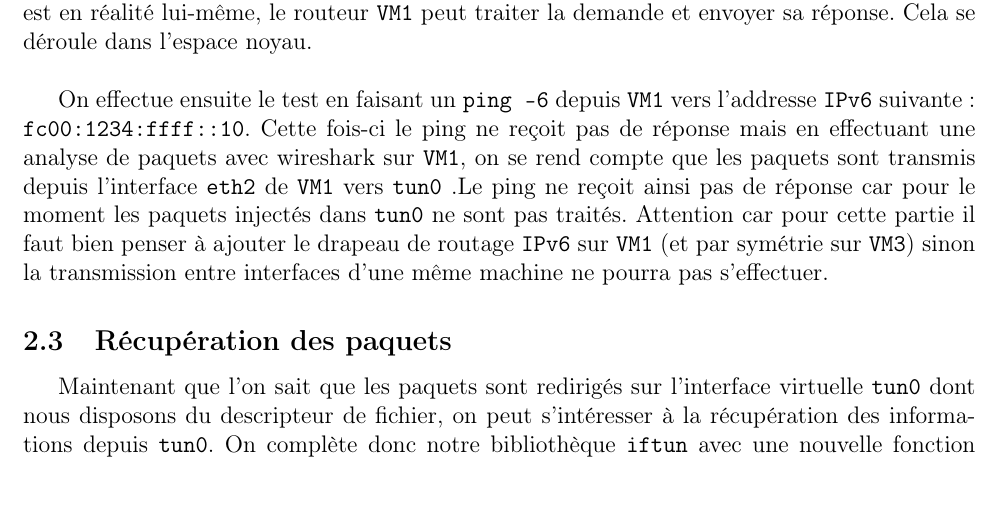
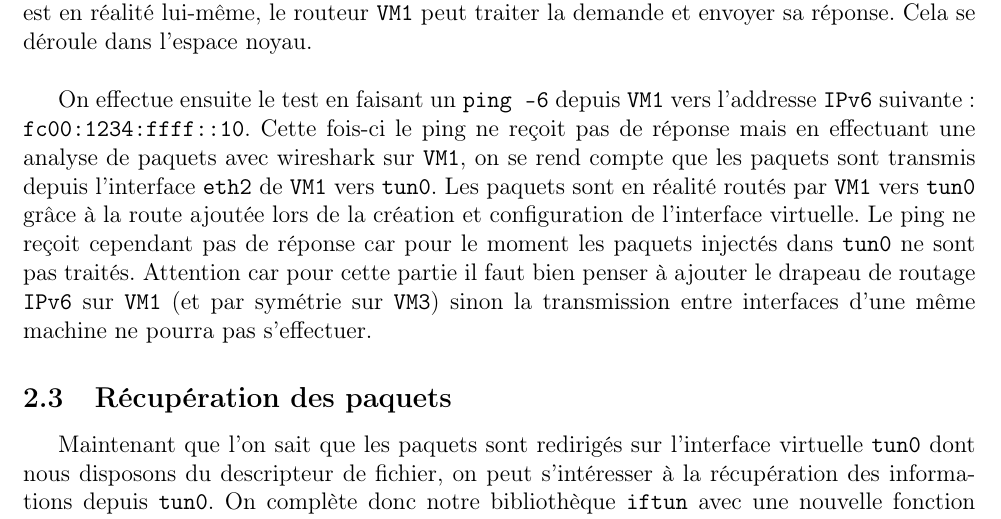
Before and after one commit to JeanChpt/tunnel64, a LaTeX document (docs/rapport.tex): part of page 4 of 9, cut so that both start at the same text, the shorter picture padded with empty space. Compiled offline with pdfLaTeX.

Commit message:
Ajouts dans le rapport

```diff
--- a/docs/rapport.tex
+++ b/docs/rapport.tex
@@ -91,8 +91,10 @@
     vers l'addresse \verb+IPv6+ suivante : \\ \verb+fc00:1234:ffff::10+. Cette
     fois-ci le ping ne reçoit pas de réponse mais en effectuant une analyse de
     paquets avec wireshark sur \verb+VM1+, on se rend compte que les paquets
-    sont transmis depuis l'interface \verb+eth2+ de \verb+VM1+ vers \verb+tun0+
-    .Le ping ne reçoit ainsi pas de réponse car pour le moment les paquets
+    sont transmis depuis l'interface \verb+eth2+ de \verb+VM1+ vers \verb+tun0+.
+    Les paquets sont en réalité routés par \verb+VM1+ vers \verb+tun0+ grâce à
+    la route ajoutée lors de la création et configuration de l'interface virtuelle.
+    Le ping ne reçoit cependant pas de réponse car pour le moment les paquets
     injectés dans \verb+tun0+ ne sont pas traités. Attention car pour cette
     partie il faut bien penser à ajouter le drapeau de routage \verb+IPv6+ sur
     \verb+VM1+ (et par symétrie sur \verb+VM3+) sinon la transmission entre
```
Also changed, not shown: docs/rapport.pdf.
